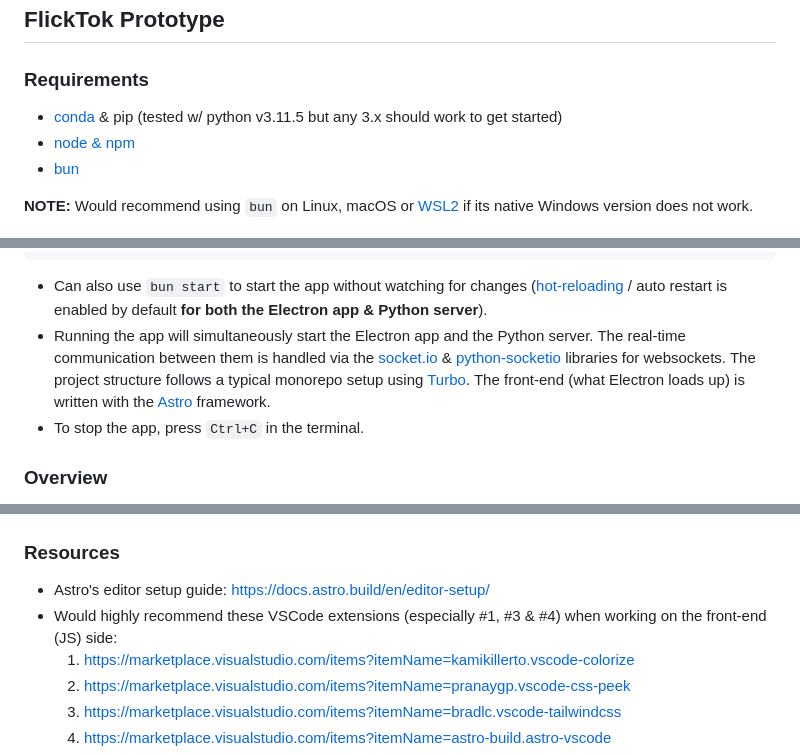
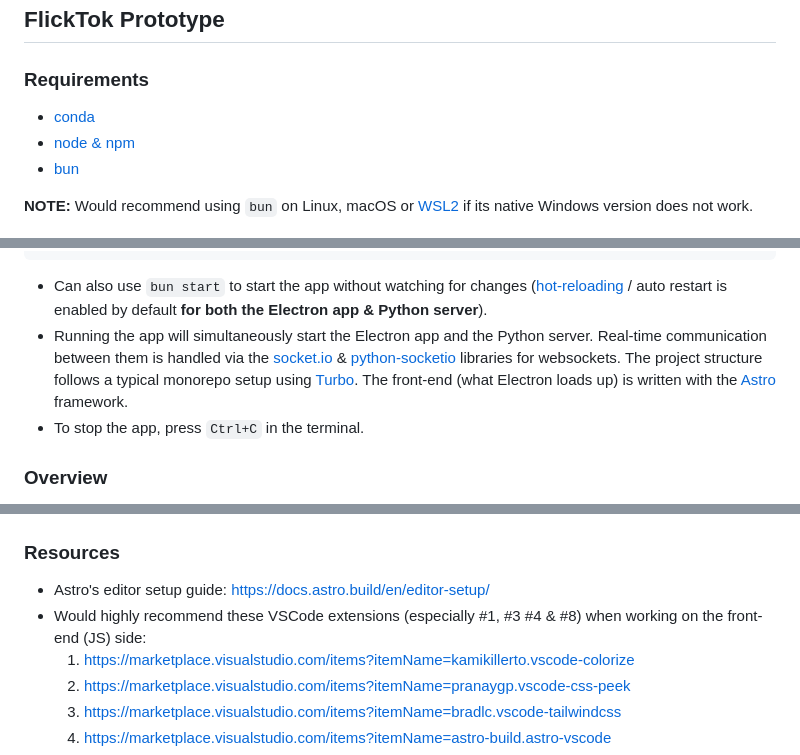
Before and after one commit to kirtonBCIlab/FlickTok, a Markdown page: README.md, 3 parts joined by grey strips. GitHub-like rendering.

````diff
--- a/README.md
+++ b/README.md
@@ -2,7 +2,7 @@
 
 ### Requirements
 
-- [conda](https://www.anaconda.com/download/success) & pip (tested w/ python v3.11.5 but any 3.x should work to get started)
+- [conda](https://www.anaconda.com/download/success)
 - [node & npm](https://nodejs.org/)
 - [bun](https://bun.sh/)
 
@@ -25,7 +25,7 @@ curl http://localhost:8000/api/stop-headset-simulator
 ```
 
 - Can also use `bun start` to start the app without watching for changes ([hot-reloading](https://preview.redd.it/hot-reloading-edit-and-continue-for-flask-v0-pv9ldkgmijr81.gif?width=702&auto=webp&s=2912b0ce833a01871ed941eae514cf1e7388b4d5) / auto restart is enabled by default **for both the Electron app & Python server**).
-- Running the app will simultaneously start the Electron app and the Python server. The real-time communication between them is handled via the [socket.io](https://socket.io/) & [python-socketio](https://python-socketio.readthedocs.io/en/stable/) libraries for websockets. The project structure follows a typical monorepo setup using [Turbo](https://turbo.build/). The front-end (what Electron loads up) is written with the [Astro](https://astro.build/) framework.
+- Running the app will simultaneously start the Electron app and the Python server. Real-time communication between them is handled via the [socket.io](https://socket.io/) & [python-socketio](https://python-socketio.readthedocs.io/en/stable/) libraries for websockets. The project structure follows a typical monorepo setup using [Turbo](https://turbo.build/). The front-end (what Electron loads up) is written with the [Astro](https://astro.build/) framework.
 - To stop the app, press `Ctrl+C` in the terminal.
 
 ### Overview
@@ -64,7 +64,7 @@ bun dev
 ### Resources
 
 - Astro's editor setup guide: https://docs.astro.build/en/editor-setup/
-- Would highly recommend these VSCode extensions (especially #1, #3 & #4) when working on the front-end (JS) side:
+- Would highly recommend these VSCode extensions (especially #1, #3 #4 & #8) when working on the front-end (JS) side:
   1. https://marketplace.visualstudio.com/items?itemName=kamikillerto.vscode-colorize
   2. https://marketplace.visualstudio.com/items?itemName=pranaygp.vscode-css-peek
   3. https://marketplace.visualstudio.com/items?itemName=bradlc.vscode-tailwindcss
````
